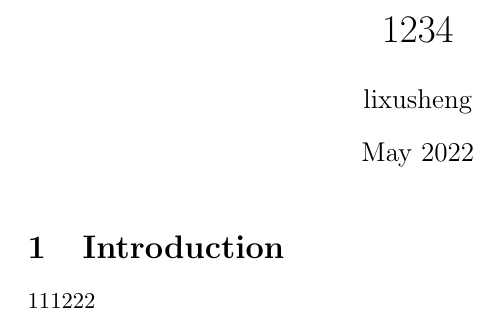
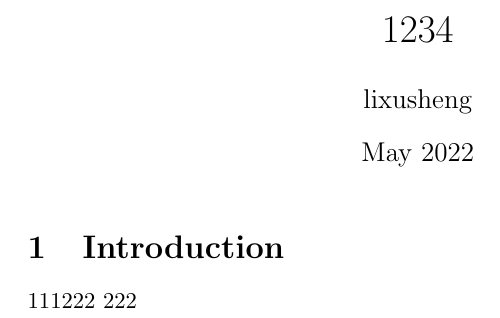
Before and after one commit to ShengStar/my_latex, a LaTeX document (overleaf/main.tex): part of the page, cut so that both start at the same text. Compiled offline with pdfLaTeX.

Commit message:
[WatchOverleaf]||2022年05月19日16時28分03秒||
diff --git a/overleaf/main.tex b/overleaf/main.tex
index fe8f140..672c4c2 100644
--- a/overleaf/main.tex
+++ b/overleaf/main.tex
@@ -11,4 +11,5 @@

 \section{Introduction}
 111222
+222
 \end{document}
diff --git a/overleaf/output.pdf b/overleaf/output.pdf
index 4c68657..2647da1 100644
Binary files a/overleaf/output.pdf and b/overleaf/output.pdf differ

```diff
--- a/overleaf/main.tex
+++ b/overleaf/main.tex
@@ -11,4 +11,5 @@
 
 \section{Introduction}
 111222
+222
 \end{document}
```
Also changed, not shown: overleaf/output.pdf.
